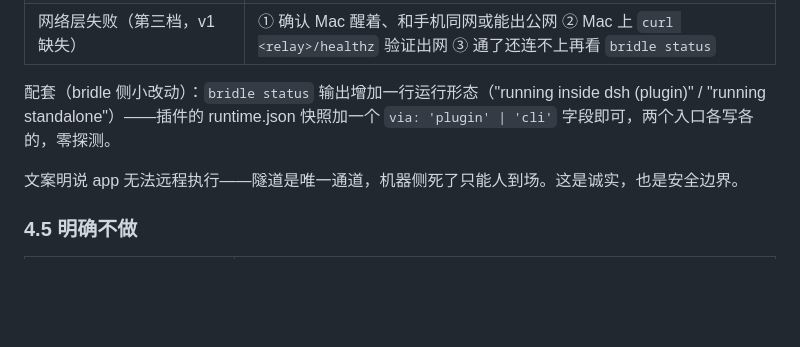
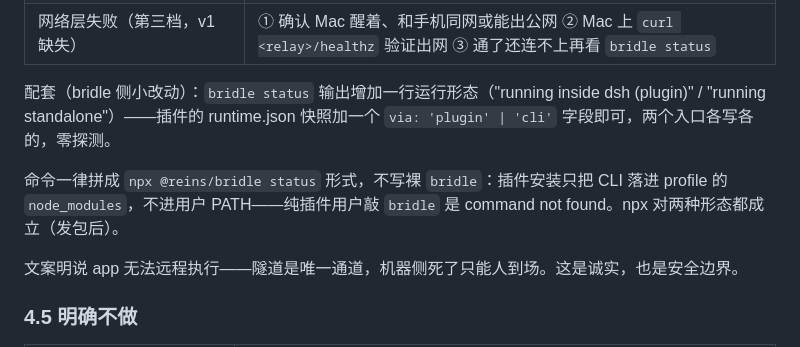
Before and after one commit to 0x5446/reins, a Markdown page: docs/instance-awareness.md, the part around the change. GitHub-like rendering; blank space fills up the shorter version.

Commit message:
spell rescue commands npx, because plugin installs put no bridle on PATH
The plugin pulls @reins/bridle in as a dependency, which lands the CLI
file inside the profile's node_modules and links its bin nowhere a
shell looks. A rescue card telling that user to run `bridle status`
hands them command-not-found at the worst possible moment. npx works
for both install forms.

```diff
--- a/docs/instance-awareness.md
+++ b/docs/instance-awareness.md
@@ -88,6 +88,8 @@ Settings 机器行改为进入**机器详情页**：
 
 配套（bridle 侧小改动）：`bridle status` 输出增加一行运行形态（"running inside dsh (plugin)" / "running standalone"）——插件的 runtime.json 快照加一个 `via: 'plugin' | 'cli'` 字段即可，两个入口各写各的，零探测。
 
+命令一律拼成 `npx @reins/bridle status` 形式，不写裸 `bridle`：插件安装只把 CLI 落进 profile 的 `node_modules`，不进用户 PATH——纯插件用户敲 `bridle` 是 command not found。npx 对两种形态都成立（发包后）。
+
 文案明说 app 无法远程执行——隧道是唯一通道，机器侧死了只能人到场。这是诚实，也是安全边界。
 
 ### 4.5 明确不做
```
